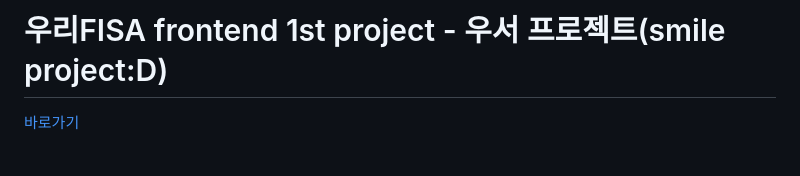
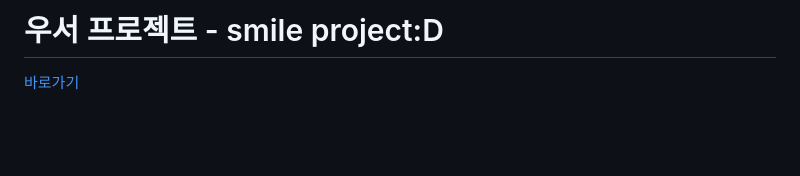
Before and after one commit to woorifisa-service-dev-3rd/frontend-1st-smile_project, a Markdown page: README.md, the part around the change. Rendered like a GitHub page; blank space fills up the shorter version.

```diff
--- a/README.md
+++ b/README.md
@@ -1,4 +1,4 @@
-# 우리FISA frontend 1st project - 우서 프로젝트(smile project:D)
+# 우서 프로젝트 - smile project:D
 [바로가기](https://woorifisa-service-dev-3rd.github.io/frontend-1st-smile_project/)
 <br><br>
 
```
